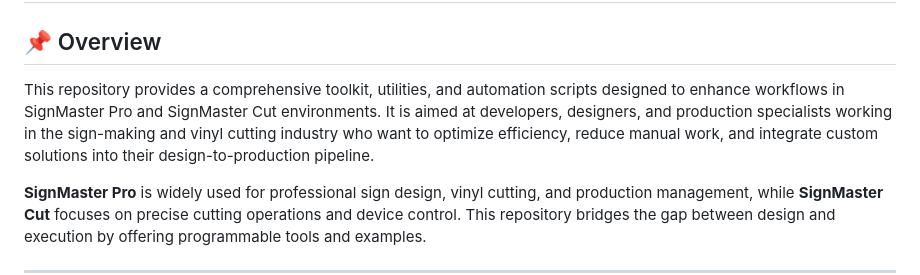
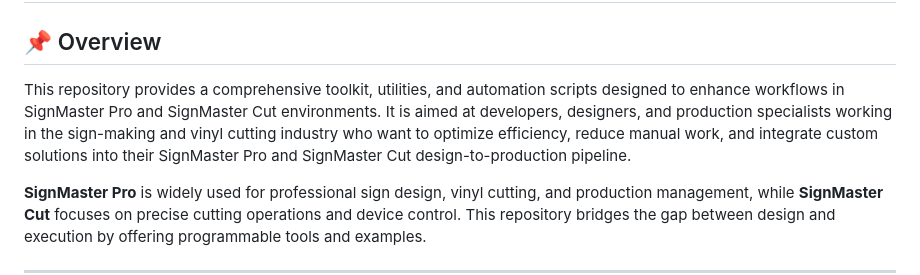
Before and after one commit to signmasterpro/Signmaster, a Markdown page: README.md, the part around the change. Rendered like a GitHub page.

```diff
--- a/README.md
+++ b/README.md
@@ -2,7 +2,7 @@
 
 ## 📌 Overview
 
-This repository provides a comprehensive toolkit, utilities, and automation scripts designed to enhance workflows in SignMaster Pro and SignMaster Cut environments. It is aimed at developers, designers, and production specialists working in the sign-making and vinyl cutting industry who want to optimize efficiency, reduce manual work, and integrate custom solutions into their design-to-production pipeline.
+This repository provides a comprehensive toolkit, utilities, and automation scripts designed to enhance workflows in SignMaster Pro and SignMaster Cut environments. It is aimed at developers, designers, and production specialists working in the sign-making and vinyl cutting industry who want to optimize efficiency, reduce manual work, and integrate custom solutions into their SignMaster Pro and SignMaster Cut design-to-production pipeline.
 
 **SignMaster Pro** is widely used for professional sign design, vinyl cutting, and production management, while **SignMaster Cut** focuses on precise cutting operations and device control. This repository bridges the gap between design and execution by offering programmable tools and examples.
 
```
